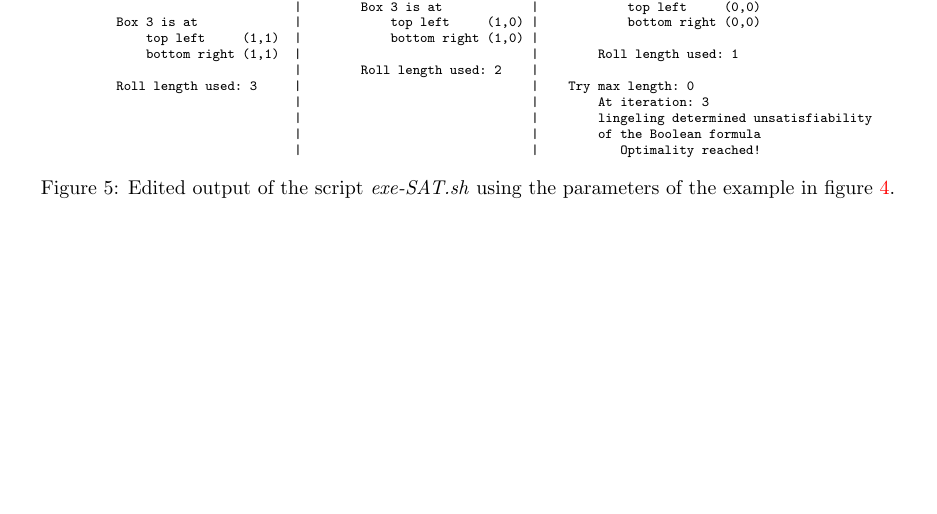
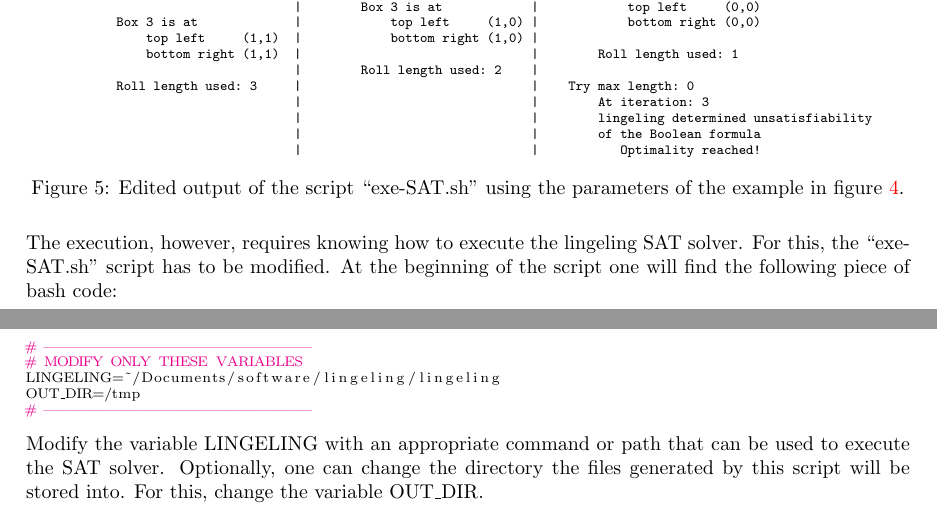
Before and after one commit to lluisalemanypuig/box-wrapping, a LaTeX document (report/5-satisfiability.tex, which reads report/cores/5-satisfiability.tex): part of page 7 of 8 before the commit and two parts of pages 7 and 8 of 9 after it, the two joined at a grey line, cut so that both start at the same text, the shorter picture padded with empty space. Compiled offline with pdfLaTeX.

Commit message:
Tell the reader to modify the script if necessary

```diff
--- a/report/cores/5-satisfiability.tex
+++ b/report/cores/5-satisfiability.tex
@@ -394,7 +394,23 @@ is the following:
                                 |                               |           Optimality reached!
 \end{BVerbatim}
 }
-\centeredcaption{Edited output of the script \textit{exe-SAT.sh} using the parameters of the
+\centeredcaption{Edited output of the script ``exe-SAT.sh'' using the parameters of the
 example in figure \ref{fig:satisfiability:gov-script}.}
 \label{fig:satisfiability:gov-script:result}
 \end{figure}
+
+The execution, however, requires knowing how to execute the lingeling SAT solver.
+For this, the ``exe-SAT.sh'' script has to be modified. At the beginning of the
+script one will find the following piece of bash code:
+
+\begin{lstlisting}[language=bash]
+# ----------------------------
+# MODIFY ONLY THESE VARIABLES
+LINGELING=~/Documents/software/lingeling/lingeling
+OUT_DIR=/tmp
+# ----------------------------
+\end{lstlisting}
+
+Modify the variable LINGELING with an appropriate command or path that can be used
+to execute the SAT solver. Optionally, one can change the directory the files generated
+by this script will be stored into. For this, change the variable OUT\_DIR.
```
